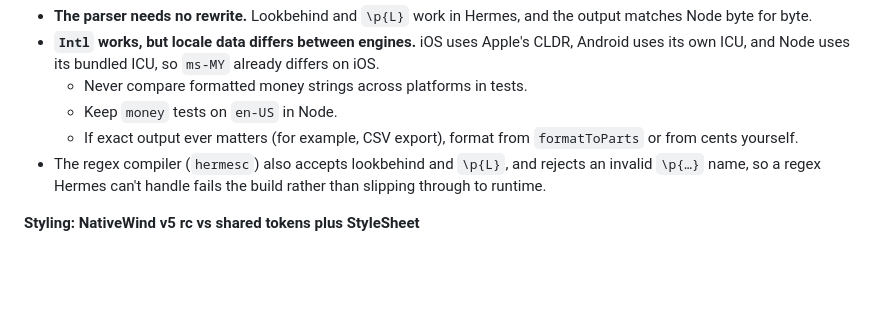
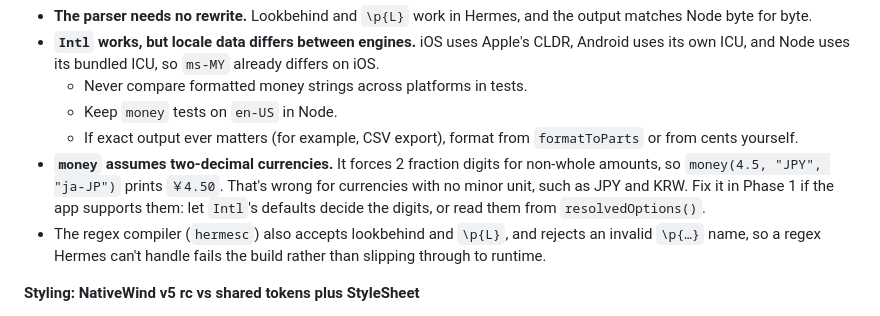
Before and after one commit to keirara04/Senbud, a Markdown page: docs/senbud-mobile-audit.md, the part around the change. GitHub-like rendering; blank space fills up the shorter version.

Commit message:
docs: note money() two-decimal assumption for Phase 1
Co-Authored-By: Claude Opus 5.5 <noreply@anthropic.com>

```diff
--- a/docs/senbud-mobile-audit.md
+++ b/docs/senbud-mobile-audit.md
@@ -184,6 +184,7 @@ Branch `claude/nifty-kalam-3076ea`.
   - Never compare formatted money strings across platforms in tests.
   - Keep `money` tests on `en-US` in Node.
   - If exact output ever matters (for example, CSV export), format from `formatToParts` or from cents yourself.
+- **`money` assumes two-decimal currencies.** It forces 2 fraction digits for non-whole amounts, so `money(4.5, "JPY", "ja-JP")` prints `￥4.50`. That's wrong for currencies with no minor unit, such as JPY and KRW. Fix it in Phase 1 if the app supports them: let `Intl`'s defaults decide the digits, or read them from `resolvedOptions()`.
 - The regex compiler (`hermesc`) also accepts lookbehind and `\p{L}`, and rejects an invalid `\p{…}` name, so a regex Hermes can't handle fails the build rather than slipping through to runtime.
 
 **Styling: NativeWind v5 rc vs shared tokens plus StyleSheet**
```
